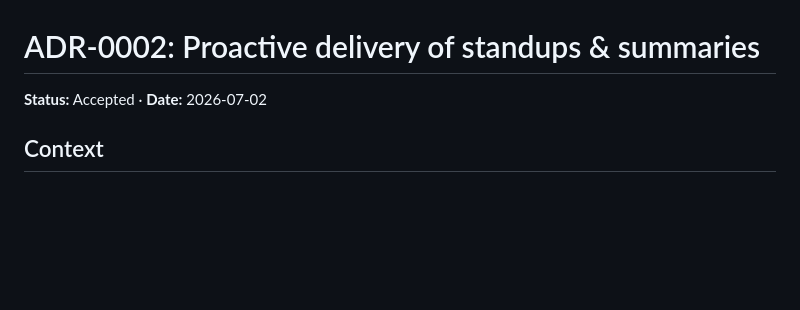
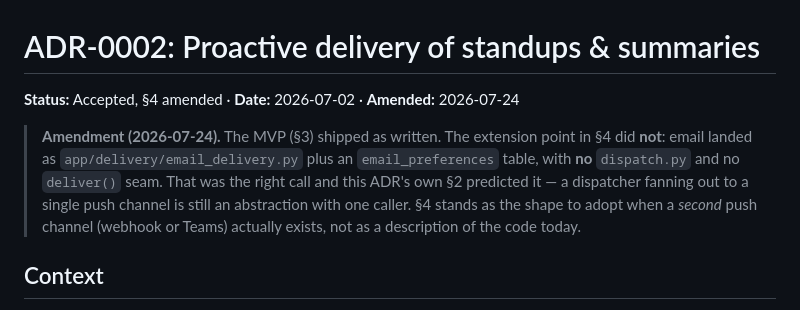
Before and after one commit to sailender0/AI, a Markdown page: docs/adr-0002-delivery.md, the part around the change. Drawn GitHub-style; blank space fills up the shorter version.

Commit message:
docs(adr-0002): amend §4 to match what email delivery actually shipped
The MVP in §3 shipped as written; the extension point in §4 did not. Email
landed as email_delivery.py plus an email_preferences table, with no dispatch.py
and no deliver() seam — which §2 of the same ADR predicted, since a dispatcher
fanning out to one channel is an abstraction with one caller. §4 now reads as
the shape to adopt when a second push channel exists, not as today's code.

Co-Authored-By: Claude Opus 5 <noreply@anthropic.com>

```diff
--- a/docs/adr-0002-delivery.md
+++ b/docs/adr-0002-delivery.md
@@ -1,6 +1,14 @@
 # ADR-0002: Proactive delivery of standups & summaries
 
-**Status:** Accepted · **Date:** 2026-07-02
+**Status:** Accepted, §4 amended · **Date:** 2026-07-02 · **Amended:** 2026-07-24
+
+> **Amendment (2026-07-24).** The MVP (§3) shipped as written. The extension
+> point in §4 did **not**: email landed as `app/delivery/email_delivery.py` plus
+> an `email_preferences` table, with **no** `dispatch.py` and no `deliver()`
+> seam. That was the right call and this ADR's own §2 predicted it — a
+> dispatcher fanning out to a single push channel is still an abstraction with
+> one caller. §4 stands as the shape to adopt when a *second* push channel
+> (webhook or Teams) actually exists, not as a description of the code today.
 
 ## Context
 
```
